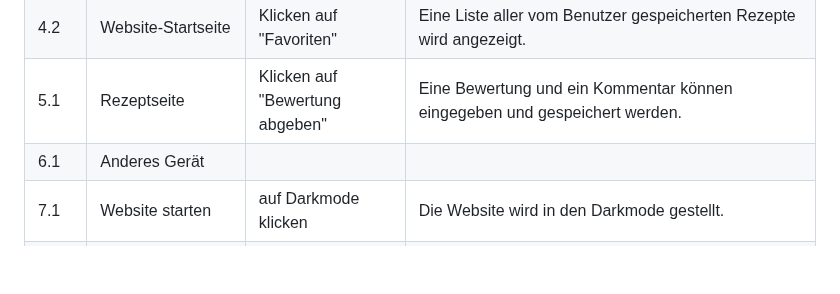
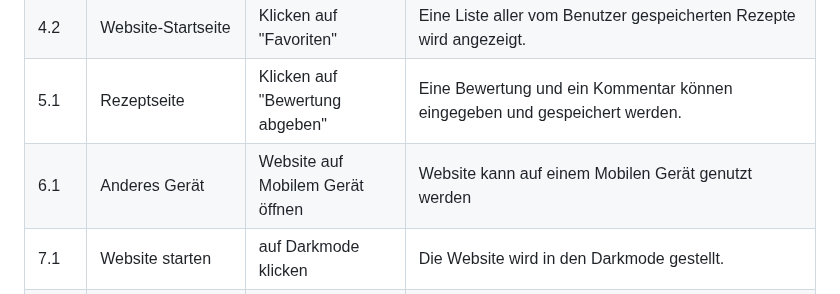
Before and after one commit to DaMu14/LA1600, a Markdown page: Projektdokumentation.md, the part around the change. GitHub-like rendering; blank space fills up the shorter version.

```diff
--- a/Projektdokumentation.md
+++ b/Projektdokumentation.md
@@ -52,7 +52,7 @@ Unsere Kochrezept-Website bietet Nutzern eine umfassende Sammlung von Rezepten f
 | 4.1  | Rezeptseite | Klicken auf "Favoriten hinzufügen" | Das Rezept wird zu den Favoriten des Benutzers hinzugefügt. |
 | 4.2  | Website-Startseite | Klicken auf "Favoriten" | Eine Liste aller vom Benutzer gespeicherten Rezepte wird angezeigt. |
 | 5.1  | Rezeptseite | Klicken auf "Bewertung abgeben" | Eine Bewertung und ein Kommentar können eingegeben und gespeichert werden. |
-| 6.1  | Anderes Gerät  |
+| 6.1  | Anderes Gerät  | Website auf Mobilem Gerät öffnen| Website kann auf einem Mobilen Gerät genutzt werden|
 | 7.1  | Website starten| auf Darkmode klicken | Die Website wird in den Darkmode gestellt. |
 | 8.1  | Website starten | klicken auf französisch klicken | die Website wird auf französisch angezeigt. |
 | 10.1  | Website starten  | Rezept auswählen | Mengenangaben für das Rezept werden angezeigt. |
```
